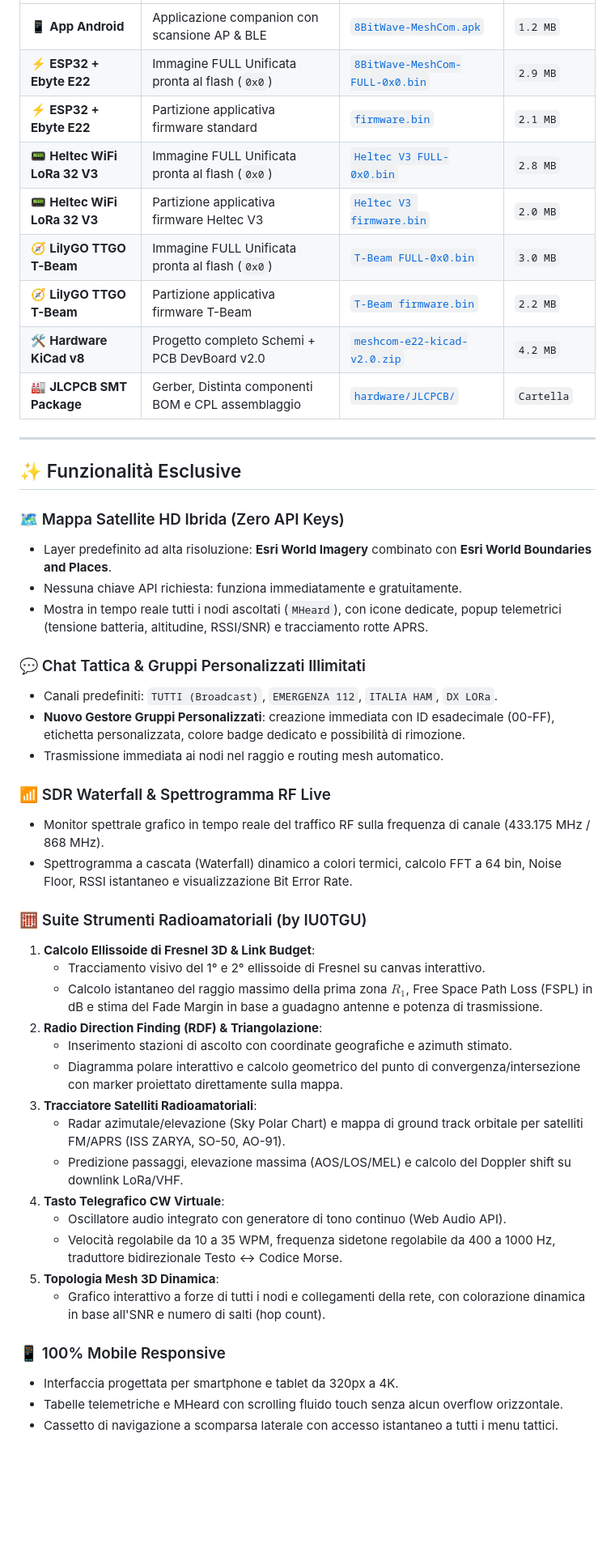
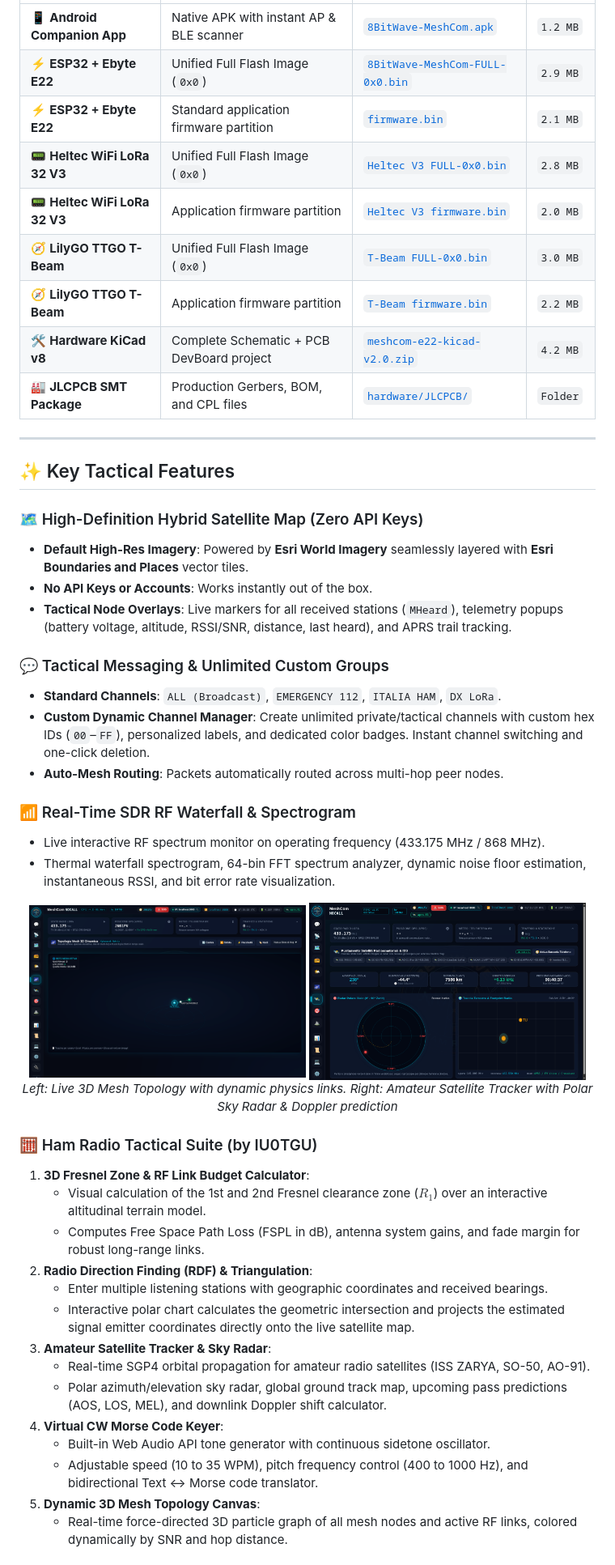
Before and after one commit to dmalaboratory/8bit_meshcom, a Markdown page: README.md, the part around one of its changes. Shown at 81% size. Drawn GitHub-style; pictures changed too: assets/dashboard_mesh3d_topology.png (added), assets/ham_satellite_tracker.png (added); blank space fills up the shorter version.

```diff
--- a/README.md
+++ b/README.md
@@ -44,49 +58,52 @@ Tutti i file sono pronti all'uso, compilati e collaudati:
 | :--- | :--- | :--- | :--- |
-| 📱 **App Android** | Applicazione companion con scansione AP & BLE | [`8BitWave-MeshCom.apk`](8BitWave-MeshCom.apk) | `1.2 MB` |
-| ⚡ **ESP32 + Ebyte E22** | Immagine FULL Unificata pronta al flash (`0x0`) | [`8BitWave-MeshCom-FULL-0x0.bin`](8BitWave-MeshCom-FULL-0x0.bin) | `2.9 MB` |
-| ⚡ **ESP32 + Ebyte E22** | Partizione applicativa firmware standard | [`firmware.bin`](firmware.bin) | `2.1 MB` |
-| 📟 **Heltec WiFi LoRa 32 V3** | Immagine FULL Unificata pronta al flash (`0x0`) | [`Heltec V3 FULL-0x0.bin`](firmwares/Heltec/heltec_wifi_lora_32_V3/8BitWave-MeshCom-heltec_wifi_lora_32_V3-FULL-0x0.bin) | `2.8 MB` |
-| 📟 **Heltec WiFi LoRa 32 V3** | Partizione applicativa firmware Heltec V3 | [`Heltec V3 firmware.bin`](firmwares/Heltec/heltec_wifi_lora_32_V3/8BitWave-MeshCom-heltec_wifi_lora_32_V3-firmware.bin) | `2.0 MB` |
-| 🧭 **LilyGO TTGO T-Beam** | Immagine FULL Unificata pronta al flash (`0x0`) | [`T-Beam FULL-0x0.bin`](firmwares/LilyGO/ttgo_tbeam/8BitWave-MeshCom-ttgo_tbeam-FULL-0x0.bin) | `3.0 MB` |
-| 🧭 **LilyGO TTGO T-Beam** | Partizione applicativa firmware T-Beam | [`T-Beam firmware.bin`](firmwares/LilyGO/ttgo_tbeam/8BitWave-MeshCom-ttgo_tbeam-firmware.bin) | `2.2 MB` |
-| 🛠️ **Hardware KiCad v8** | Progetto completo Schemi + PCB DevBoard v2.0 | [`meshcom-e22-kicad-v2.0.zip`](hardware/KiCad/meshcom-e22-kicad-project-v2.0.zip) | `4.2 MB` |
-| 🏭 **JLCPCB SMT Package** | Gerber, Distinta componenti BOM e CPL assemblaggio | [`hardware/JLCPCB/`](hardware/JLCPCB/) | `Cartella` |
+| 📱 **Android Companion App** | Native APK with instant AP & BLE scanner | [`8BitWave-MeshCom.apk`](8BitWave-MeshCom.apk) | `1.2 MB` |
+| ⚡ **ESP32 + Ebyte E22** | Unified Full Flash Image (`0x0`) | [`8BitWave-MeshCom-FULL-0x0.bin`](8BitWave-MeshCom-FULL-0x0.bin) | `2.9 MB` |
+| ⚡ **ESP32 + Ebyte E22** | Standard application firmware partition | [`firmware.bin`](firmware.bin) | `2.1 MB` |
+| 📟 **Heltec WiFi LoRa 32 V3** | Unified Full Flash Image (`0x0`) | [`Heltec V3 FULL-0x0.bin`](firmwares/Heltec/heltec_wifi_lora_32_V3/8BitWave-MeshCom-heltec_wifi_lora_32_V3-FULL-0x0.bin) | `2.8 MB` |
+| 📟 **Heltec WiFi LoRa 32 V3** | Application firmware partition | [`Heltec V3 firmware.bin`](firmwares/Heltec/heltec_wifi_lora_32_V3/8BitWave-MeshCom-heltec_wifi_lora_32_V3-firmware.bin) | `2.0 MB` |
+| 🧭 **LilyGO TTGO T-Beam** | Unified Full Flash Image (`0x0`) | [`T-Beam FULL-0x0.bin`](firmwares/LilyGO/ttgo_tbeam/8BitWave-MeshCom-ttgo_tbeam-FULL-0x0.bin) | `3.0 MB` |
+| 🧭 **LilyGO TTGO T-Beam** | Application firmware partition | [`T-Beam firmware.bin`](firmwares/LilyGO/ttgo_tbeam/8BitWave-MeshCom-ttgo_tbeam-firmware.bin) | `2.2 MB` |
+| 🛠️ **Hardware KiCad v8** | Complete Schematic + PCB DevBoard project | [`meshcom-e22-kicad-v2.0.zip`](hardware/KiCad/meshcom-e22-kicad-project-v2.0.zip) | `4.2 MB` |
+| 🏭 **JLCPCB SMT Package** | Production Gerbers, BOM, and CPL files | [`hardware/JLCPCB/`](hardware/JLCPCB/) | `Folder` |
 
 ---
 
-## ✨ Funzionalità Esclusive
+## ✨ Key Tactical Features
 
-### 🗺️ Mappa Satellite HD Ibrida (Zero API Keys)
-- Layer predefinito ad alta risoluzione: **Esri World Imagery** combinato con **Esri World Boundaries and Places**.
-- Nessuna chiave API richiesta: funziona immediatamente e gratuitamente.
-- Mostra in tempo reale tutti i nodi ascoltati (`MHeard`), con icone dedicate, popup telemetrici (tensione batteria, altitudine, RSSI/SNR) e tracciamento rotte APRS.
+### 🗺️ High-Definition Hybrid Satellite Map (Zero API Keys)
+- **Default High-Res Imagery**: Powered by **Esri World Imagery** seamlessly layered with **Esri Boundaries and Places** vector tiles.
+- **No API Keys or Accounts**: Works instantly out of the box.
+- **Tactical Node Overlays**: Live markers for all received stations (`MHeard`), telemetry popups (battery voltage, altitude, RSSI/SNR, distance, last heard), and APRS trail tracking.
 
-### 💬 Chat Tattica & Gruppi Personalizzati Illimitati
-- Canali predefiniti: `TUTTI (Broadcast)`, `EMERGENZA 112`, `ITALIA HAM`, `DX LORa`.
-- **Nuovo Gestore Gruppi Personalizzati**: creazione immediata con ID esadecimale (00-FF), etichetta personalizzata, colore badge dedicato e possibilità di rimozione.
-- Trasmissione immediata ai nodi nel raggio e routing mesh automatico.
+### 💬 Tactical Messaging & Unlimited Custom Groups
+- **Standard Channels**: `ALL (Broadcast)`, `EMERGENCY 112`, `ITALIA HAM`, `DX LoRa`.
+- **Custom Dynamic Channel Manager**: Create unlimited private/tactical channels with custom hex IDs (`00`–`FF`), personalized labels, and dedicated color badges. Instant channel switching and one-click deletion.
+- **Auto-Mesh Routing**: Packets automatically routed across multi-hop peer nodes.
 
-### 📶 SDR Waterfall & Spettrogramma RF Live
-- Monitor spettrale grafico in tempo reale del traffico RF sulla frequenza di canale (433.175 MHz / 868 MHz).
-- Spettrogramma a cascata (Waterfall) dinamico a colori termici, calcolo FFT a 64 bin, Noise Floor, RSSI istantaneo e visualizzazione Bit Error Rate.
+### 📶 Real-Time SDR RF Waterfall & Spectrogram
+- Live interactive RF spectrum monitor on operating frequency (433.175 MHz / 868 MHz).
+- Thermal waterfall spectrogram, 64-bin FFT spectrum analyzer, dynamic noise floor estimation, instantaneous RSSI, and bit error rate visualization.
 
-### 🧮 Suite Strumenti Radioamatoriali (by IU0TGU)
-1. **Calcolo Ellissoide di Fresnel 3D & Link Budget**:
-   - Tracciamento visivo del 1° e 2° ellissoide di Fresnel su canvas interattivo.
-   - Calcolo istantaneo del raggio massimo della prima zona $R_1$, Free Space Path Loss (FSPL) in dB e stima del Fade Margin in base a guadagno antenne e potenza di trasmissione.
-2. **Radio Direction Finding (RDF) & Triangolazione**:
-   - Inserimento stazioni di ascolto con coordinate geografiche e azimuth stimato.
-   - Diagramma polare interattivo e calcolo geometrico del punto di convergenza/intersezione con marker proiettato direttamente sulla mappa.
-3. **Tracciatore Satelliti Radioamatoriali**:
-   - Radar azimutale/elevazione (Sky Polar Chart) e mappa di ground track orbitale per satelliti FM/APRS (ISS ZARYA, SO-50, AO-91).
-   - Predizione passaggi, elevazione massima (AOS/LOS/MEL) e calcolo del Doppler shift su downlink LoRa/VHF.
-4. **Tasto Telegrafico CW Virtuale**:
-   - Oscillatore audio integrato con generatore di tono continuo (Web Audio API).
-   - Velocità regolabile da 10 a 35 WPM, frequenza sidetone regolabile da 400 a 1000 Hz, traduttore bidirezionale Testo ↔ Codice Morse.
-5. **Topologia Mesh 3D Dinamica**:
-   - Grafico interattivo a forze di tutti i nodi e collegamenti della rete, con colorazione dinamica in base all'SNR e numero di salti (hop count).
+<p align="center">
+  <img src="assets/dashboard_mesh3d_topology.png" alt="3D Mesh Topology Network" width="48%" />
+  <img src="assets/ham_satellite_tracker.png" alt="Amateur Satellite Sky Radar" width="48%" />
+  <br />
+  <em>Left: Live 3D Mesh Topology with dynamic physics links. Right: Amateur Satellite Tracker with Polar Sky Radar & Doppler prediction</em>
+</p>
 
-### 📱 100% Mobile Responsive
-- Interfaccia progettata per smartphone e tablet da 320px a 4K.
-- Tabelle telemetriche e MHeard con scrolling fluido touch senza alcun overflow orizzontale.
-- Cassetto di navigazione a scomparsa laterale con accesso istantaneo a tutti i menu tattici.
+### 🧮 Ham Radio Tactical Suite (by IU0TGU)
+1. **3D Fresnel Zone & RF Link Budget Calculator**:
+   - Visual calculation of the 1st and 2nd Fresnel clearance zone ($R_1$) over an interactive altitudinal terrain model.
+   - Computes Free Space Path Loss (FSPL in dB), antenna system gains, and fade margin for robust long-range links.
+2. **Radio Direction Finding (RDF) & Triangulation**:
+   - Enter multiple listening stations with geographic coordinates and received bearings.
+   - Interactive polar chart calculates the geometric intersection and projects the estimated signal emitter coordinates directly onto the live satellite map.
+3. **Amateur Satellite Tracker & Sky Radar**:
+   - Real-time SGP4 orbital propagation for amateur radio satellites (ISS ZARYA, SO-50, AO-91).
+   - Polar azimuth/elevation sky radar, global ground track map, upcoming pass predictions (AOS, LOS, MEL), and downlink Doppler shift calculator.
+4. **Virtual CW Morse Code Keyer**:
+   - Built-in Web Audio API tone generator with continuous sidetone oscillator.
+   - Adjustable speed (10 to 35 WPM), pitch frequency control (400 to 1000 Hz), and bidirectional Text ↔ Morse code translator.
+5. **Dynamic 3D Mesh Topology Canvas**:
+   - Real-time force-directed 3D particle graph of all mesh nodes and active RF links, colored dynamically by SNR and hop distance.
+
```
Also changed, not shown: other parts of README.md (+135 -88 lines), hardware/README.md (+169 -153 lines), assets/dashboard_hero_satellite_hd.png (added), assets/hardware_pcb_v2_isometric.png (added), assets/hardware_pcb_v2_top.png (added).
